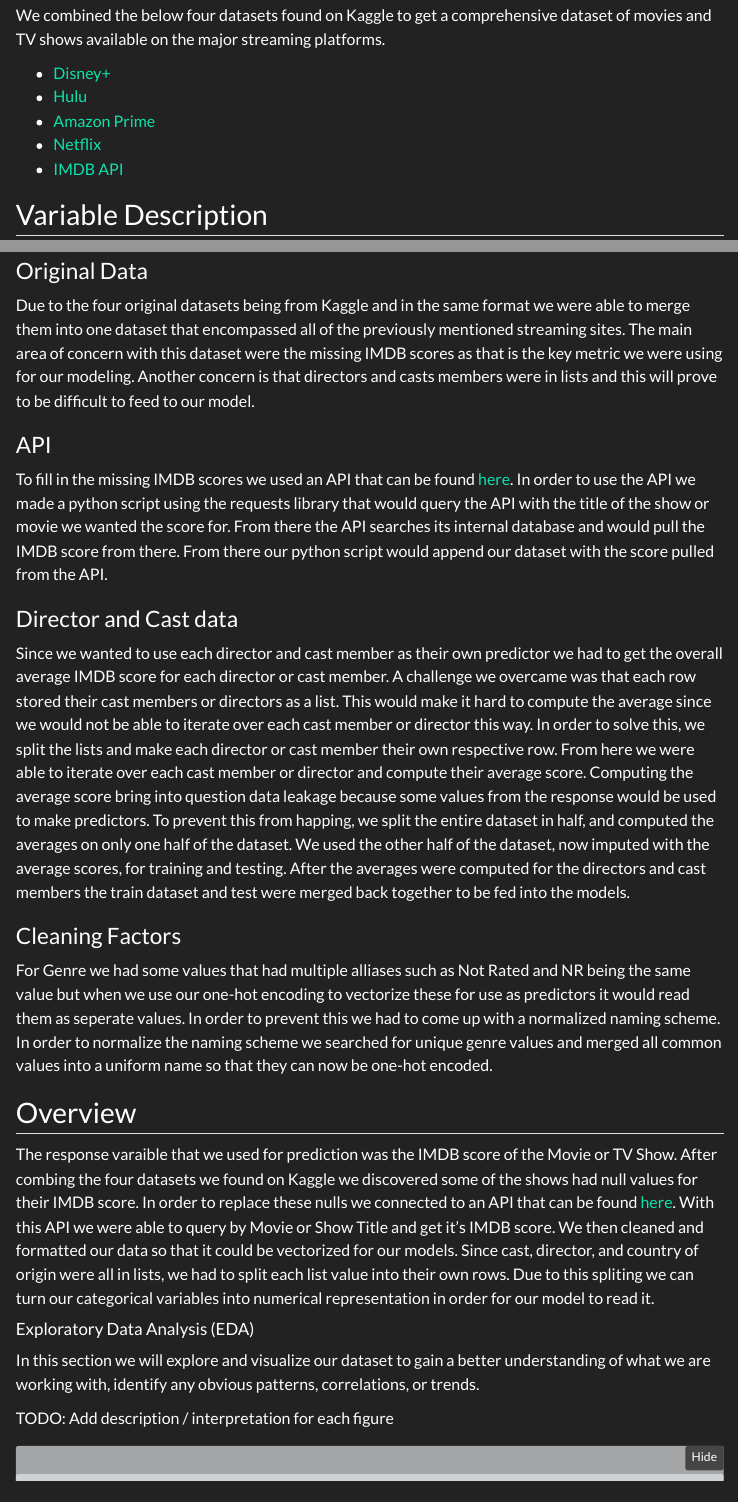
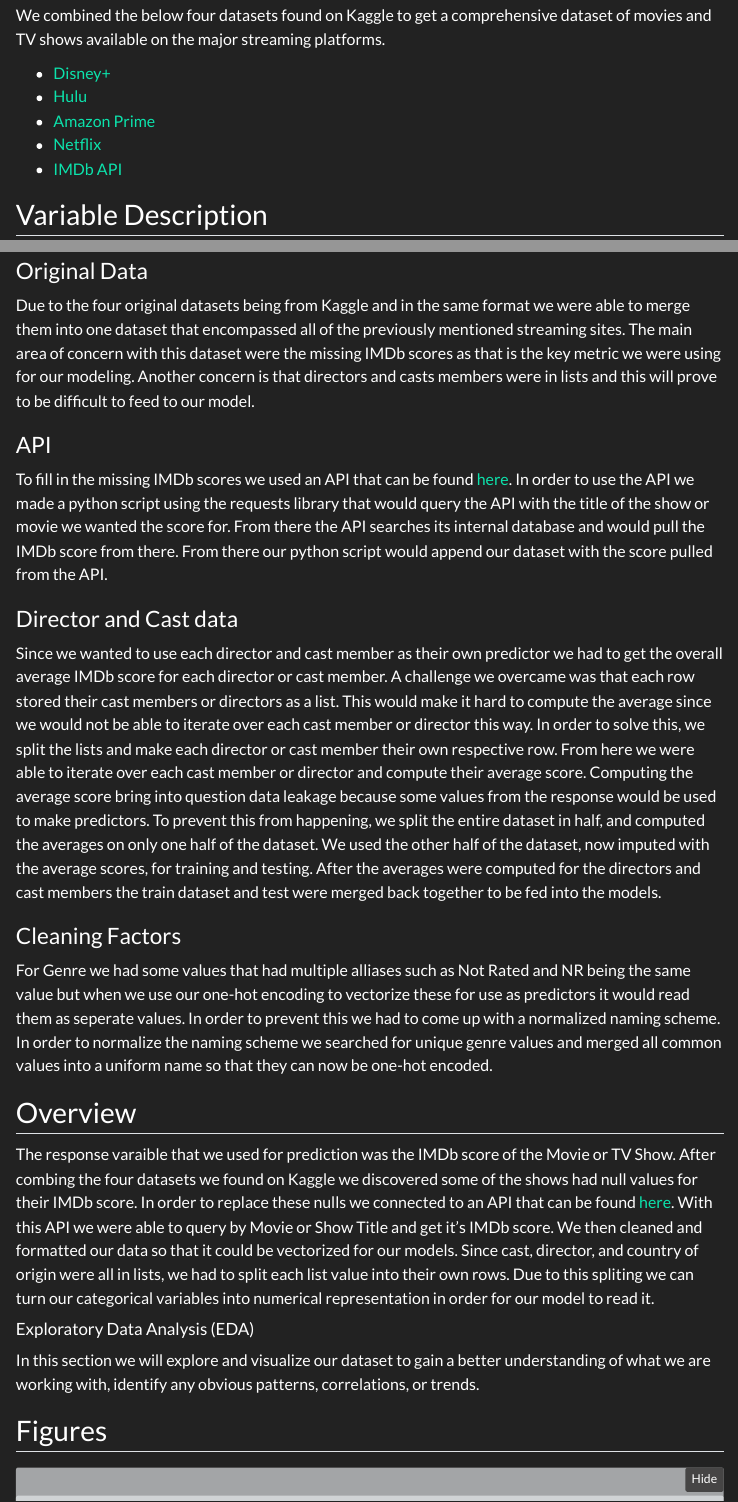
Before and after one commit to enau7/TV-Popularity-Project, a Quarto document (Presentables/index.qmd): the page in a window 1100 px wide, from 1110 px down, and a second part further down, joined at a grey line. Rendered offline with R 4.5, knitr and Pandoc in place of Quarto, with nearby package versions; folded parts are opened; some code elsewhere in the file could not run offline; menus at the side of the page are left out.

Commit message:
last push potentially

```diff
--- a/Presentables/index.qmd
+++ b/Presentables/index.qmd
@@ -44,7 +44,7 @@ We combined the below four datasets found on Kaggle to get a comprehensive datas
 -   [Hulu](https://www.kaggle.com/datasets/shivamb/hulu-movies-and-tv-shows)
 -   [Amazon Prime](https://www.kaggle.com/datasets/shivamb/amazon-prime-movies-and-tv-shows)
 -   [Netflix](https://www.kaggle.com/datasets/shivamb/netflix-shows)
--   [IMDB API](https://rapidapi.com/linaspurinis/api/mdblist)
+-   [IMDb API](https://rapidapi.com/linaspurinis/api/mdblist)
 
 ## Variable Description
 
@@ -68,13 +68,13 @@ Together, these variables provide a set of features that allow us to analyze and
 ## Cleaning
 
 ### Original Data
-Due to the four original datasets being from Kaggle and in the same format we were able to merge them into one dataset that encompassed all of the previously mentioned streaming sites. The main area of concern with this dataset were the missing IMDB scores as that is the key metric we were using for our modeling. Another concern is that directors and casts members were in lists and this will prove to be difficult to feed to our model.
+Due to the four original datasets being from Kaggle and in the same format we were able to merge them into one dataset that encompassed all of the previously mentioned streaming sites. The main area of concern with this dataset were the missing IMDb scores as that is the key metric we were using for our modeling. Another concern is that directors and casts members were in lists and this will prove to be difficult to feed to our model.
 
 ### API
-To fill in the missing IMDB scores we used an API that can be found [here](https://rapidapi.com/linaspurinis/api/mdblist). In order to use the API we made a python script using the requests library that would query the API with the title of the show or movie we wanted the score for. From there the API  searches its internal database and would pull the IMDB score from there. From there our python script would append our dataset with the score pulled from the API.
+To fill in the missing IMDb scores we used an API that can be found [here](https://rapidapi.com/linaspurinis/api/mdblist). In order to use the API we made a python script using the requests library that would query the API with the title of the show or movie we wanted the score for. From there the API  searches its internal database and would pull the IMDb score from there. From there our python script would append our dataset with the score pulled from the API.
 
 ### Director and Cast data
-Since we wanted to use each director and cast member as their own predictor we had to get the overall average IMDB score for each director or cast member. A challenge we overcame was that each row stored their cast members or directors as a list. This would make it hard to compute the average since we would not be able to iterate over each cast member or director this way. In order to solve this, we split the lists and make each director or cast member their own respective row. From here we were able to iterate over each cast member or director and compute their average score. Computing the average score bring into question data leakage because some values from the response would be used to make predictors. To prevent this from happing, we split the entire dataset in half, and computed the averages on only one half of the dataset. We used the other half of the dataset, now imputed with the average scores, for training and testing. After the averages were computed for the directors and cast members the train dataset and test were merged back together to be fed into the models.
+Since we wanted to use each director and cast member as their own predictor we had to get the overall average IMDb score for each director or cast member. A challenge we overcame was that each row stored their cast members or directors as a list. This would make it hard to compute the average since we would not be able to iterate over each cast member or director this way. In order to solve this, we split the lists and make each director or cast member their own respective row. From here we were able to iterate over each cast member or director and compute their average score. Computing the average score bring into question data leakage because some values from the response would be used to make predictors. To prevent this from happening, we split the entire dataset in half, and computed the averages on only one half of the dataset. We used the other half of the dataset, now imputed with the average scores, for training and testing. After the averages were computed for the directors and cast members the train dataset and test were merged back together to be fed into the models.
 
 
 ### Cleaning Factors
@@ -82,10 +82,10 @@ For Genre we had some values that had multiple alliases such as Not Rated and NR
 
 ## Overview
 
-The response varaible that we used for prediction was the IMDB score of the Movie or TV Show. After combing the four datasets we found on Kaggle we discovered some of the shows had null values for their IMDB score. In order to replace these nulls we connected to an API that can be found [here](https://rapidapi.com/linaspurinis/api/mdblist). With this API we were able to query by Movie or Show Title and get it's IMDB score. We then cleaned and formatted our data so that it could be vectorized for our models. Since cast, director, and country of origin were all in lists, we had to split each list value into their own rows. Due to this spliting we can turn our categorical variables into numerical representation in order for our model to read it.
+The response varaible that we used for prediction was the IMDb score of the Movie or TV Show. After combing the four datasets we found on Kaggle we discovered some of the shows had null values for their IMDb score. In order to replace these nulls we connected to an API that can be found [here](https://rapidapi.com/linaspurinis/api/mdblist). With this API we were able to query by Movie or Show Title and get it's IMDb score. We then cleaned and formatted our data so that it could be vectorized for our models. Since cast, director, and country of origin were all in lists, we had to split each list value into their own rows. Due to this spliting we can turn our categorical variables into numerical representation in order for our model to read it.
 
 #### Exploratory Data Analysis (EDA)
 
 In this section we will explore and visualize our dataset to gain a better understanding of what we are working with, identify any obvious patterns, correlations, or trends.
 
-TODO: Add description / interpretation for each figure
+## Figures
```
Also changed, not shown: Presentables/index.html, Presentables/index_files/figure-html/cell-10-output-1.png, Presentables/index_files/figure-html/cell-11-output-1.png, Presentables/index_files/figure-html/cell-12-output-1.png, Presentables/index_files/figure-html/cell-13-output-1.png, Presentables/index_files/figure-html/cell-7-output-1.png, Presentables/index_files/figure-html/cell-8-output-1.png, Presentables/index_files/figure-html/cell-9-output-1.png, Presentables/index.qmd (14 more changed lines).
